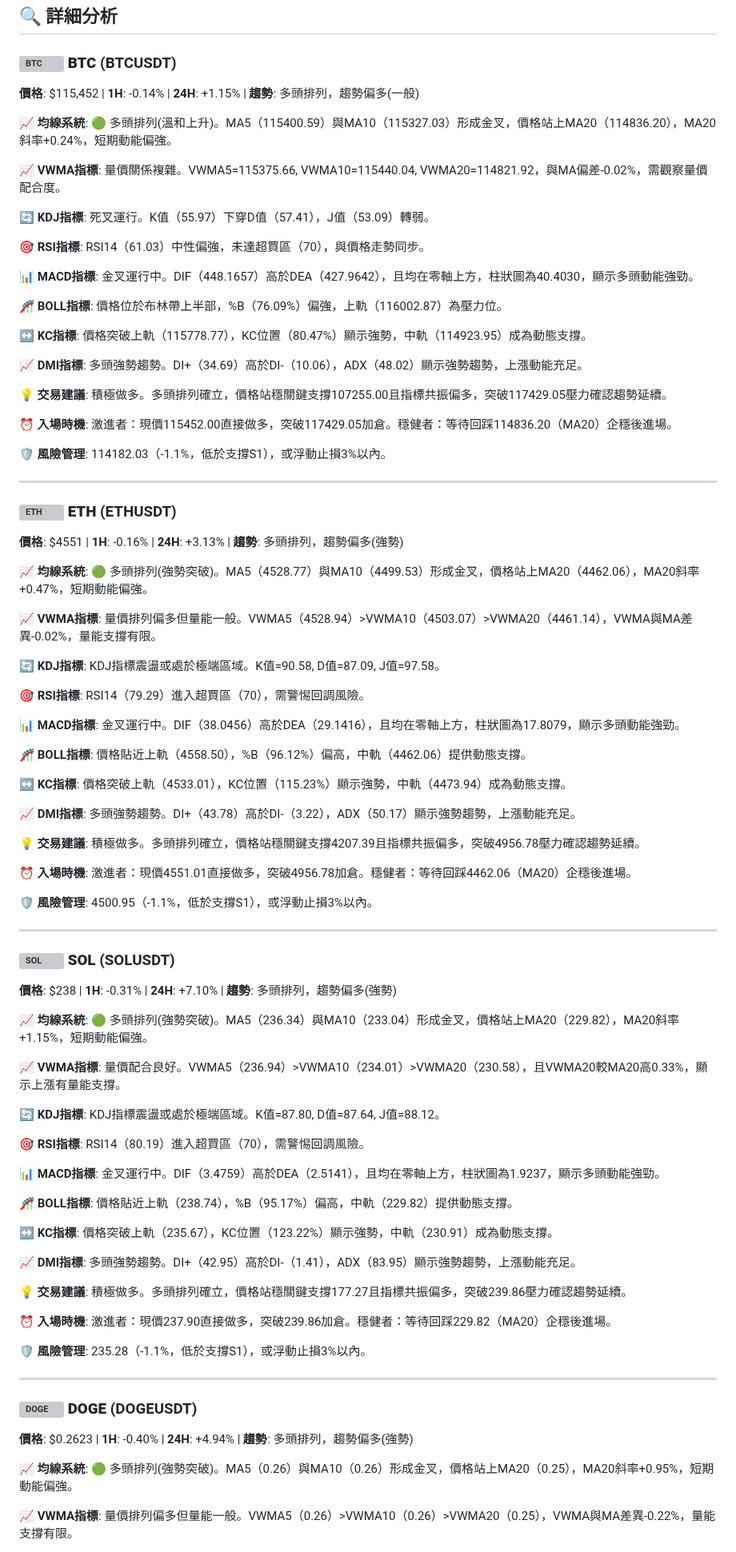
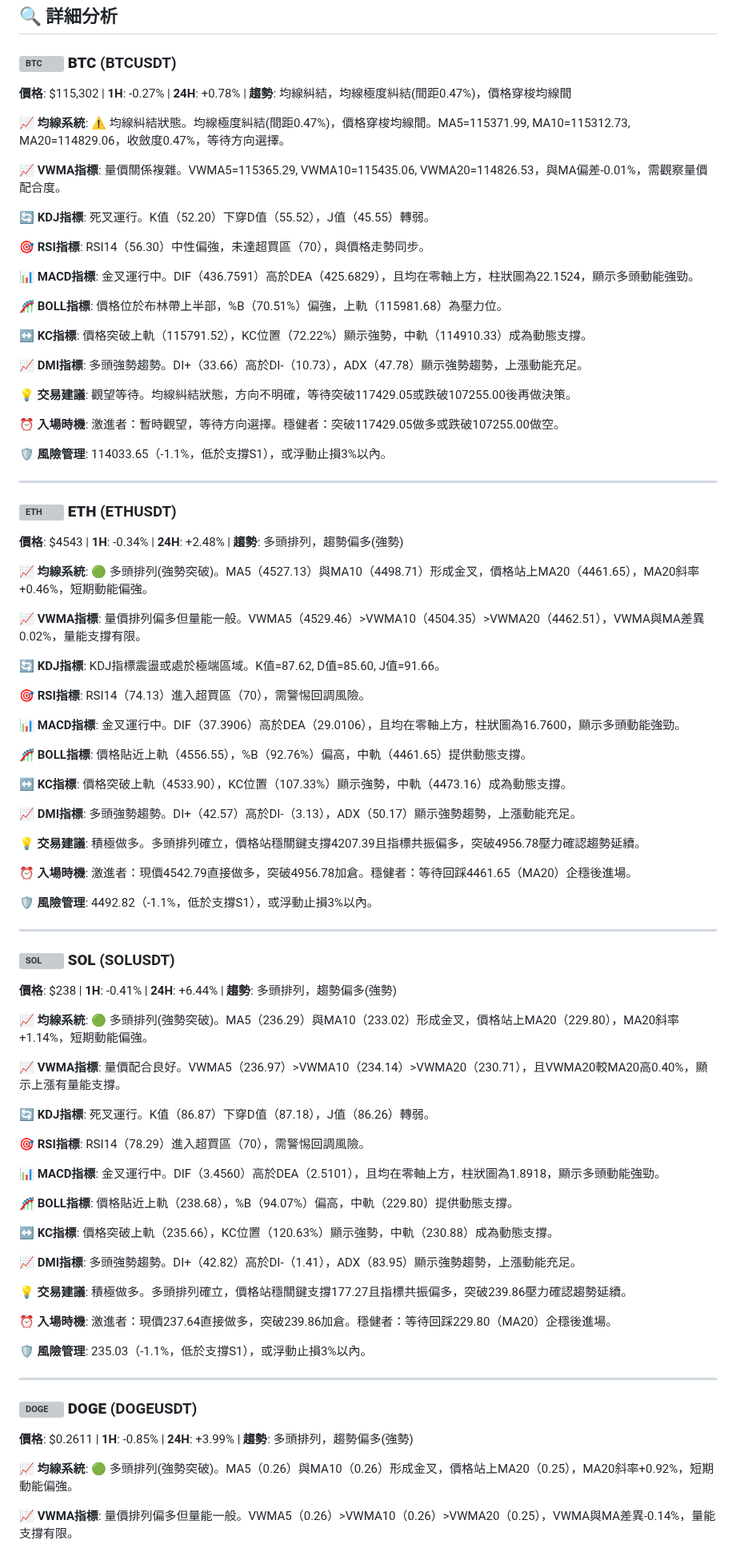
Before and after one commit to JacobHsu/py-binance-api, a Markdown page: README.md, the part around one of its changes. Shown at 80% size. GitHub-like rendering; grey boxes are pictures that could not be loaded.

```diff
--- a/README.md
+++ b/README.md
@@ -23,93 +23,93 @@
 
 ### <img src="https://s3-symbol-logo.tradingview.com/crypto/XTVCBTC--big.svg" width="16" height="16" alt="BTC"> **BTC** (BTCUSDT)
 
-**價格**: $115,452 | **1H**: -0.14% | **24H**: +1.15% | **趨勢**: 多頭排列，趨勢偏多(一般)
+**價格**: $115,302 | **1H**: -0.27% | **24H**: +0.78% | **趨勢**: 均線糾結，均線極度糾結(間距0.47%)，價格穿梭均線間
 
-**📈 均線系統**: 🟢 多頭排列(溫和上升)。MA5（115400.59）與MA10（115327.03）形成金叉，價格站上MA20（114836.20），MA20斜率+0.24%，短期動能偏強。
+**📈 均線系統**: ⚠️ 均線糾結狀態。均線極度糾結(間距0.47%)，價格穿梭均線間。MA5=115371.99, MA10=115312.73, MA20=114829.06，收斂度0.47%，等待方向選擇。
 
-**📈 VWMA指標**: 量價關係複雜。VWMA5=115375.66, VWMA10=115440.04, VWMA20=114821.92，與MA偏差-0.02%，需觀察量價配合度。
+**📈 VWMA指標**: 量價關係複雜。VWMA5=115365.29, VWMA10=115435.06, VWMA20=114826.53，與MA偏差-0.01%，需觀察量價配合度。
 
-**🔄 KDJ指標**: 死叉運行。K值（55.97）下穿D值（57.41），J值（53.09）轉弱。
+**🔄 KDJ指標**: 死叉運行。K值（52.20）下穿D值（55.52），J值（45.55）轉弱。
 
-**🎯 RSI指標**: RSI14（61.03）中性偏強，未達超買區（70），與價格走勢同步。
+**🎯 RSI指標**: RSI14（56.30）中性偏強，未達超買區（70），與價格走勢同步。
 
-**📊 MACD指標**: 金叉運行中。DIF（448.1657）高於DEA（427.9642），且均在零軸上方，柱狀圖為40.4030，顯示多頭動能強勁。
+**📊 MACD指標**: 金叉運行中。DIF（436.7591）高於DEA（425.6829），且均在零軸上方，柱狀圖為22.1524，顯示多頭動能強勁。
 
-**🎢 BOLL指標**: 價格位於布林帶上半部，%B（76.09%）偏強，上軌（116002.87）為壓力位。
+**🎢 BOLL指標**: 價格位於布林帶上半部，%B（70.51%）偏強，上軌（115981.68）為壓力位。
 
-**↔️ KC指標**: 價格突破上軌（115778.77），KC位置（80.47%）顯示強勢，中軌（114923.95）成為動態支撐。
+**↔️ KC指標**: 價格突破上軌（115791.52），KC位置（72.22%）顯示強勢，中軌（114910.33）成為動態支撐。
 
-**📈 DMI指標**: 多頭強勢趨勢。DI+（34.69）高於DI-（10.06），ADX（48.02）顯示強勢趨勢，上漲動能充足。
+**📈 DMI指標**: 多頭強勢趨勢。DI+（33.66）高於DI-（10.73），ADX（47.78）顯示強勢趨勢，上漲動能充足。
 
-**💡 交易建議**: 積極做多。多頭排列確立，價格站穩關鍵支撐107255.00且指標共振偏多，突破117429.05壓力確認趨勢延續。
+**💡 交易建議**: 觀望等待。均線糾結狀態，方向不明確，等待突破117429.05或跌破107255.00後再做決策。
 
-**⏰ 入場時機**: 激進者：現價115452.00直接做多，突破117429.05加倉。穩健者：等待回踩114836.20（MA20）企穩後進場。
+**⏰ 入場時機**: 激進者：暫時觀望，等待方向選擇。穩健者：突破117429.05做多或跌破107255.00做空。
 
-**🛡️ 風險管理**: 114182.03（-1.1%，低於支撐S1），或浮動止損3%以內。
+**🛡️ 風險管理**: 114033.65（-1.1%，低於支撐S1），或浮動止損3%以內。
 
 ---
 
 ### <img src="https://s3-symbol-logo.tradingview.com/crypto/XTVCETH--big.svg" width="16" height="16" alt="ETH"> **ETH** (ETHUSDT)
 
-**價格**: $4551 | **1H**: -0.16% | **24H**: +3.13% | **趨勢**: 多頭排列，趨勢偏多(強勢)
+**價格**: $4543 | **1H**: -0.34% | **24H**: +2.48% | **趨勢**: 多頭排列，趨勢偏多(強勢)
 
-**📈 均線系統**: 🟢 多頭排列(強勢突破)。MA5（4528.77）與MA10（4499.53）形成金叉，價格站上MA20（4462.06），MA20斜率+0.47%，短期動能偏強。
+**📈 均線系統**: 🟢 多頭排列(強勢突破)。MA5（4527.13）與MA10（4498.71）形成金叉，價格站上MA20（4461.65），MA20斜率+0.46%，短期動能偏強。
 
-**📈 VWMA指標**: 量價排列偏多但量能一般。VWMA5（4528.94）>VWMA10（4503.07）>VWMA20（4461.14），VWMA與MA差異-0.02%，量能支撐有限。
+**📈 VWMA指標**: 量價排列偏多但量能一般。VWMA5（4529.46）>VWMA10（4504.35）>VWMA20（4462.51），VWMA與MA差異0.02%，量能支撐有限。
 
-**🔄 KDJ指標**: KDJ指標震盪或處於極端區域。K值=90.58, D值=87.09, J值=97.58。
+**🔄 KDJ指標**: KDJ指標震盪或處於極端區域。K值=87.62, D值=85.60, J值=91.66。
 
-**🎯 RSI指標**: RSI14（79.29）進入超買區（70），需警惕回調風險。
+**🎯 RSI指標**: RSI14（74.13）進入超買區（70），需警惕回調風險。
 
-**📊 MACD指標**: 金叉運行中。DIF（38.0456）高於DEA（29.1416），且均在零軸上方，柱狀圖為17.8079，顯示多頭動能強勁。
+**📊 MACD指標**: 金叉運行中。DIF（37.3906）高於DEA（29.0106），且均在零軸上方，柱狀圖為16.7600，顯示多頭動能強勁。
 
-**🎢 BOLL指標**: 價格貼近上軌（4558.50），%B（96.12%）偏高，中軌（4462.06）提供動態支撐。
+**🎢 BOLL指標**: 價格貼近上軌（4556.55），%B（92.76%）偏高，中軌（4461.65）提供動態支撐。
 
-**↔️ KC指標**: 價格突破上軌（4533.01），KC位置（115.23%）顯示強勢，中軌（4473.94）成為動態支撐。
+**↔️ KC指標**: 價格突破上軌（4533.90），KC位置（107.33%）顯示強勢，中軌（4473.16）成為動態支撐。
 
-**📈 DMI指標**: 多頭強勢趨勢。DI+（43.78）高於DI-（3.22），ADX（50.17）顯示強勢趨勢，上漲動能充足。
+**📈 DMI指標**: 多頭強勢趨勢。DI+（42.57）高於DI-（3.13），ADX（50.17）顯示強勢趨勢，上漲動能充足。
 
 **💡 交易建議**: 積極做多。多頭排列確立，價格站穩關鍵支撐4207.39且指標共振偏多，突破4956.78壓力確認趨勢延續。
 
-**⏰ 入場時機**: 激進者：現價4551.01直接做多，突破4956.78加倉。穩健者：等待回踩4462.06（MA20）企穩後進場。
+**⏰ 入場時機**: 激進者：現價4542.79直接做多，突破4956.78加倉。穩健者：等待回踩4461.65（MA20）企穩後進場。
 
-**🛡️ 風險管理**: 4500.95（-1.1%，低於支撐S1），或浮動止損3%以內。
+**🛡️ 風險管理**: 4492.82（-1.1%，低於支撐S1），或浮動止損3%以內。
 
 ---
 
 ### <img src="https://s3-symbol-logo.tradingview.com/crypto/XTVCSOL--big.svg" width="16" height="16" alt="SOL"> **SOL** (SOLUSDT)
 
-**價格**: $238 | **1H**: -0.31% | **24H**: +7.10% | **趨勢**: 多頭排列，趨勢偏多(強勢)
+**價格**: $238 | **1H**: -0.41% | **24H**: +6.44% | **趨勢**: 多頭排列，趨勢偏多(強勢)
 
-**📈 均線系統**: 🟢 多頭排列(強勢突破)。MA5（236.34）與MA10（233.04）形成金叉，價格站上MA20（229.82），MA20斜率+1.15%，短期動能偏強。
+**📈 均線系統**: 🟢 多頭排列(強勢突破)。MA5（236.29）與MA10（233.02）形成金叉，價格站上MA20（229.80），MA20斜率+1.14%，短期動能偏強。
 
-**📈 VWMA指標**: 量價配合良好。VWMA5（236.94）>VWMA10（234.01）>VWMA20（230.58），且VWMA20較MA20高0.33%，顯示上漲有量能支撐。
+**📈 VWMA指標**: 量價配合良好。VWMA5（236.97）>VWMA10（234.14）>VWMA20（230.71），且VWMA20較MA20高0.40%，顯示上漲有量能支撐。
 
-**🔄 KDJ指標**: KDJ指標震盪或處於極端區域。K值=87.80, D值=87.64, J值=88.12。
+**🔄 KDJ指標**: 死叉運行。K值（86.87）下穿D值（87.18），J值（86.26）轉弱。
 
-**🎯 RSI指標**: RSI14（80.19）進入超買區（70），需警惕回調風險。
+**🎯 RSI指標**: RSI14（78.29）進入超買區（70），需警惕回調風險。
 
-**📊 MACD指標**: 金叉運行中。DIF（3.4759）高於DEA（2.5141），且均在零軸上方，柱狀圖為1.9237，顯示多頭動能強勁。
+**📊 MACD指標**: 金叉運行中。DIF（3.4560）高於DEA（2.5101），且均在零軸上方，柱狀圖為1.8918，顯示多頭動能強勁。
 
-**🎢 BOLL指標**: 價格貼近上軌（238.74），%B（95.17%）偏高，中軌（229.82）提供動態支撐。
+**🎢 BOLL指標**: 價格貼近上軌（238.68），%B（94.07%）偏高，中軌（229.80）提供動態支撐。
 
-**↔️ KC指標**: 價格突破上軌（235.67），KC位置（123.22%）顯示強勢，中軌（230.91）成為動態支撐。
+**↔️ KC指標**: 價格突破上軌（235.66），KC位置（120.63%）顯示強勢，中軌（230.88）成為動態支撐。
 
-**📈 DMI指標**: 多頭強勢趨勢。DI+（42.95）高於DI-（1.41），ADX（83.95）顯示強勢趨勢，上漲動能充足。
+**📈 DMI指標**: 多頭強勢趨勢。DI+（42.82）高於DI-（1.41），ADX（83.95）顯示強勢趨勢，上漲動能充足。
 
 **💡 交易建議**: 積極做多。多頭排列確立，價格站穩關鍵支撐177.27且指標共振偏多，突破239.86壓力確認趨勢延續。
 
-**⏰ 入場時機**: 激進者：現價237.90直接做多，突破239.86加倉。穩健者：等待回踩229.82（MA20）企穩後進場。
+**⏰ 入場時機**: 激進者：現價237.64直接做多，突破239.86加倉。穩健者：等待回踩229.80（MA20）企穩後進場。
 
-**🛡️ 風險管理**: 235.28（-1.1%，低於支撐S1），或浮動止損3%以內。
+**🛡️ 風險管理**: 235.03（-1.1%，低於支撐S1），或浮動止損3%以內。
 
 ---
 
 ### <img src="https://s3-symbol-logo.tradingview.com/crypto/XTVCDOGE--big.svg" width="16" height="16" alt="DOGE"> **DOGE** (DOGEUSDT)
 
-**價格**: $0.2623 | **1H**: -0.40% | **24H**: +4.94% | **趨勢**: 多頭排列，趨勢偏多(強勢)
+**價格**: $0.2611 | **1H**: -0.85% | **24H**: +3.99% | **趨勢**: 多頭排列，趨勢偏多(強勢)
 
-**📈 均線系統**: 🟢 多頭排列(強勢突破)。MA5（0.26）與MA10（0.26）形成金叉，價格站上MA20（0.25），MA20斜率+0.95%，短期動能偏強。
+**📈 均線系統**: 🟢 多頭排列(強勢突破)。MA5（0.26）與MA10（0.26）形成金叉，價格站上MA20（0.25），MA20斜率+0.92%，短期動能偏強。
 
-**📈 VWMA指標**: 量價排列偏多但量能一般。VWMA5（0.26）>VWMA10（0.26）>VWMA20（0.25），VWMA與MA差異-0.22%，量能支撐有限。
+**📈 VWMA指標**: 量價排列偏多但量能一般。VWMA5（0.26）>VWMA10（0.26）>VWMA20（0.25），VWMA與MA差異-0.14%，量能支撐有限。
 
```
Also changed, not shown: other parts of README.md (+43 -43 lines).
